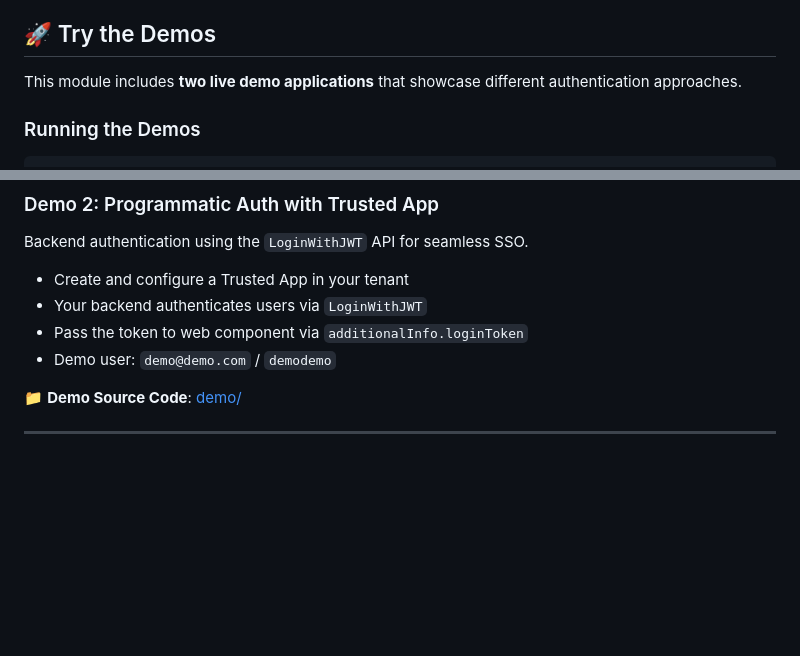
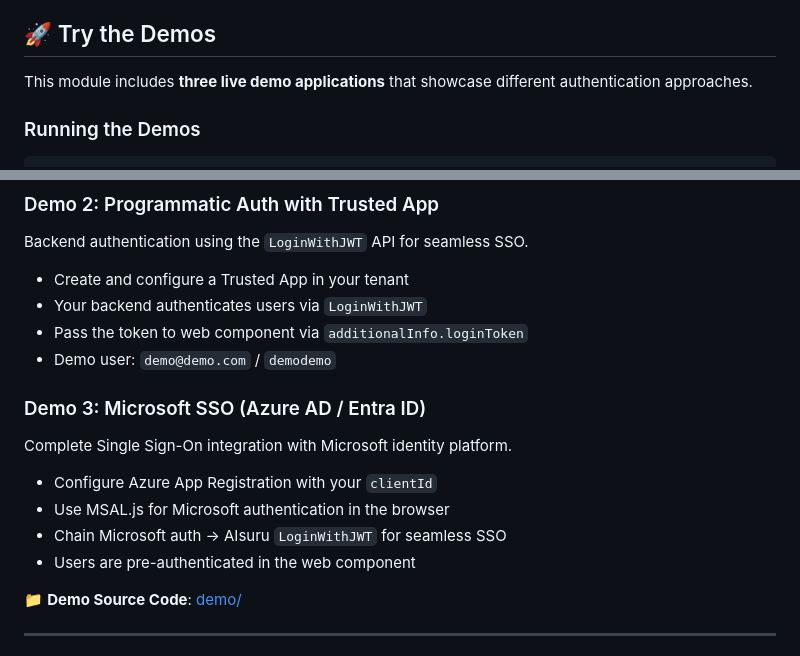
Before and after one commit to memori-ai/system-integrator-course-resources, a Markdown page: SYS-03-integrating-enterprise-authentication/manage_login/README.md, 2 parts joined by grey strips. Drawn GitHub-style; blank space fills up the shorter version.

```diff
--- a/SYS-03-integrating-enterprise-authentication/manage_login/README.md
+++ b/SYS-03-integrating-enterprise-authentication/manage_login/README.md
@@ -13,7 +13,7 @@ This guide covers how to embed the AIsuru web component in your applications and
 
 ## 🚀 Try the Demos
 
-This module includes **two live demo applications** that showcase different authentication approaches.
+This module includes **three live demo applications** that showcase different authentication approaches.
 
 ### Running the Demos
 
@@ -47,6 +47,15 @@ Backend authentication using the `LoginWithJWT` API for seamless SSO.
 - Your backend authenticates users via `LoginWithJWT`
 - Pass the token to web component via `additionalInfo.loginToken`
 - Demo user: `demo@demo.com` / `demodemo`
+
+### Demo 3: Microsoft SSO (Azure AD / Entra ID)
+
+Complete Single Sign-On integration with Microsoft identity platform.
+
+- Configure Azure App Registration with your `clientId`
+- Use MSAL.js for Microsoft authentication in the browser
+- Chain Microsoft auth → AIsuru `LoginWithJWT` for seamless SSO
+- Users are pre-authenticated in the web component
 
 📁 **Demo Source Code**: [demo/](./demo/)
 
```
Also changed, not shown: SYS-03-integrating-enterprise-authentication/manage_login/README-IT.md (+10 -1 lines).
